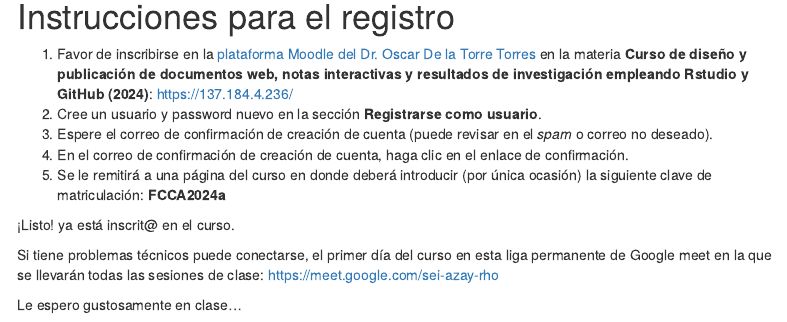
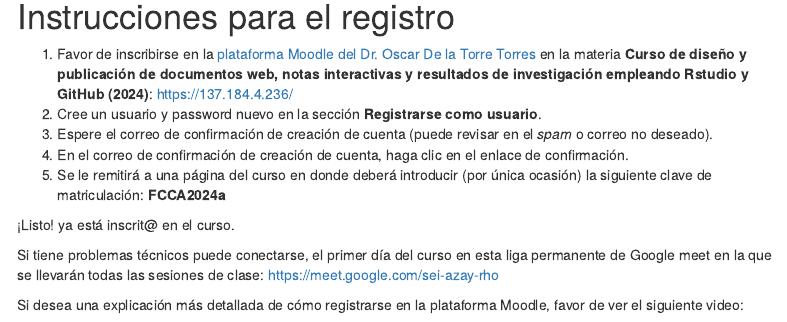
Before and after one commit to OscarVDelatorreTorres/cursos, an R Markdown document (cursoR2024/registro/index.Rmd): the page in a window 1100 px wide, from 450 px down. The pictures show the output file cursoR2024/registro/index.html that the author committed with the source, opened offline; menus at the side of the page are left out.

Commit message:
paginaInstruccionesRegistro
Se agrega una página de ayuda apra el registro en el curso.

```diff
--- a/cursoR2024/registro/index.Rmd
+++ b/cursoR2024/registro/index.Rmd
@@ -67,3 +67,4 @@ knitr::include_graphics("LogoFCCA.png")
 Si tiene problemas técnicos puede conectarse, el primer día del curso en esta liga permanente de Google meet en la que se llevarán todas las sesiones de clase:
 [https://meet.google.com/sei-azay-rho](https://meet.google.com/sei-azay-rho)
 
+Si desea una explicación más detallada de cómo registrarse en la plataforma Moodle, favor de ver el siguiente video:
```
Also changed, not shown: cursoR2024/registro/index.html, cursoR2024/registro/index.Rmd (3 more changed lines).
